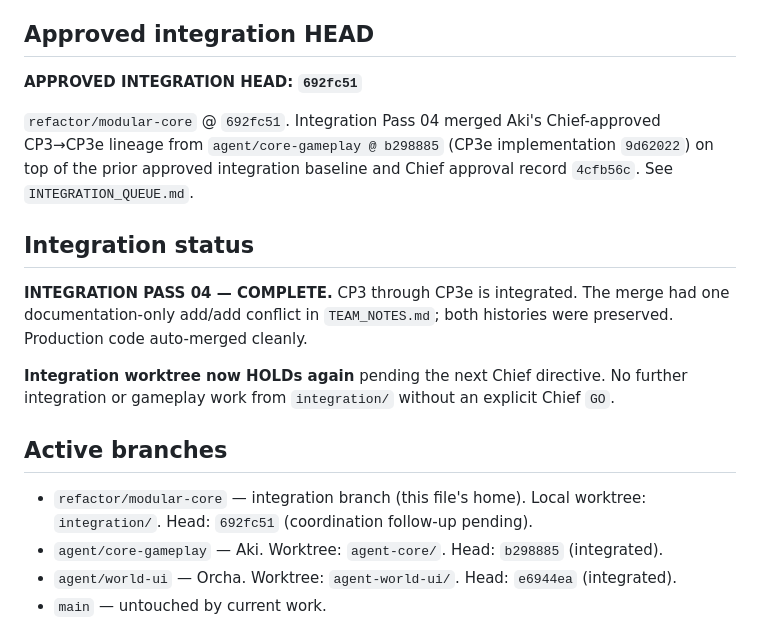
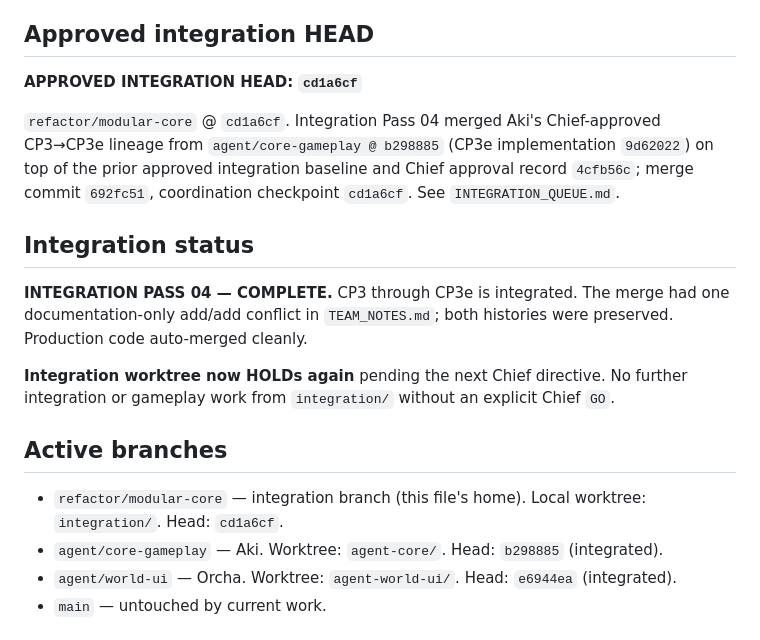
Before and after one commit to kiotdstudios/driftbound, a Markdown page: _dev/coordination/PROJECT_STATUS.md, the part around the change. Drawn GitHub-style.

```diff
--- a/_dev/coordination/PROJECT_STATUS.md
+++ b/_dev/coordination/PROJECT_STATUS.md
@@ -8,12 +8,13 @@ a single directive (e.g. the merge-integrity checklist used for Integration
 Pass 03, and the full root-cause writeup of the `waitForDock()` race).
 
 ## Approved integration HEAD
-**APPROVED INTEGRATION HEAD: `692fc51`**
+**APPROVED INTEGRATION HEAD: `cd1a6cf`**
 
-`refactor/modular-core` @ `692fc51`. Integration Pass 04 merged Aki's
+`refactor/modular-core` @ `cd1a6cf`. Integration Pass 04 merged Aki's
 Chief-approved CP3→CP3e lineage from `agent/core-gameplay @ b298885`
 (CP3e implementation `9d62022`) on top of the prior approved integration
-baseline and Chief approval record `4cfb56c`. See `INTEGRATION_QUEUE.md`.
+baseline and Chief approval record `4cfb56c`; merge commit `692fc51`,
+coordination checkpoint `cd1a6cf`. See `INTEGRATION_QUEUE.md`.
 
 ## Integration status
 **INTEGRATION PASS 04 — COMPLETE.** CP3 through CP3e is integrated. The
@@ -26,7 +27,7 @@ explicit Chief `GO`.
 
 ## Active branches
 - `refactor/modular-core` — integration branch (this file's home). Local
-  worktree: `integration/`. Head: `692fc51` (coordination follow-up pending).
+  worktree: `integration/`. Head: `cd1a6cf`.
 - `agent/core-gameplay` — Aki. Worktree: `agent-core/`. Head: `b298885` (integrated).
 - `agent/world-ui` — Orcha. Worktree: `agent-world-ui/`. Head: `e6944ea` (integrated).
 - `main` — untouched by current work.
```
Also changed, not shown: _dev/coordination/ORCHA_STATUS.md (+3 -3 lines).
